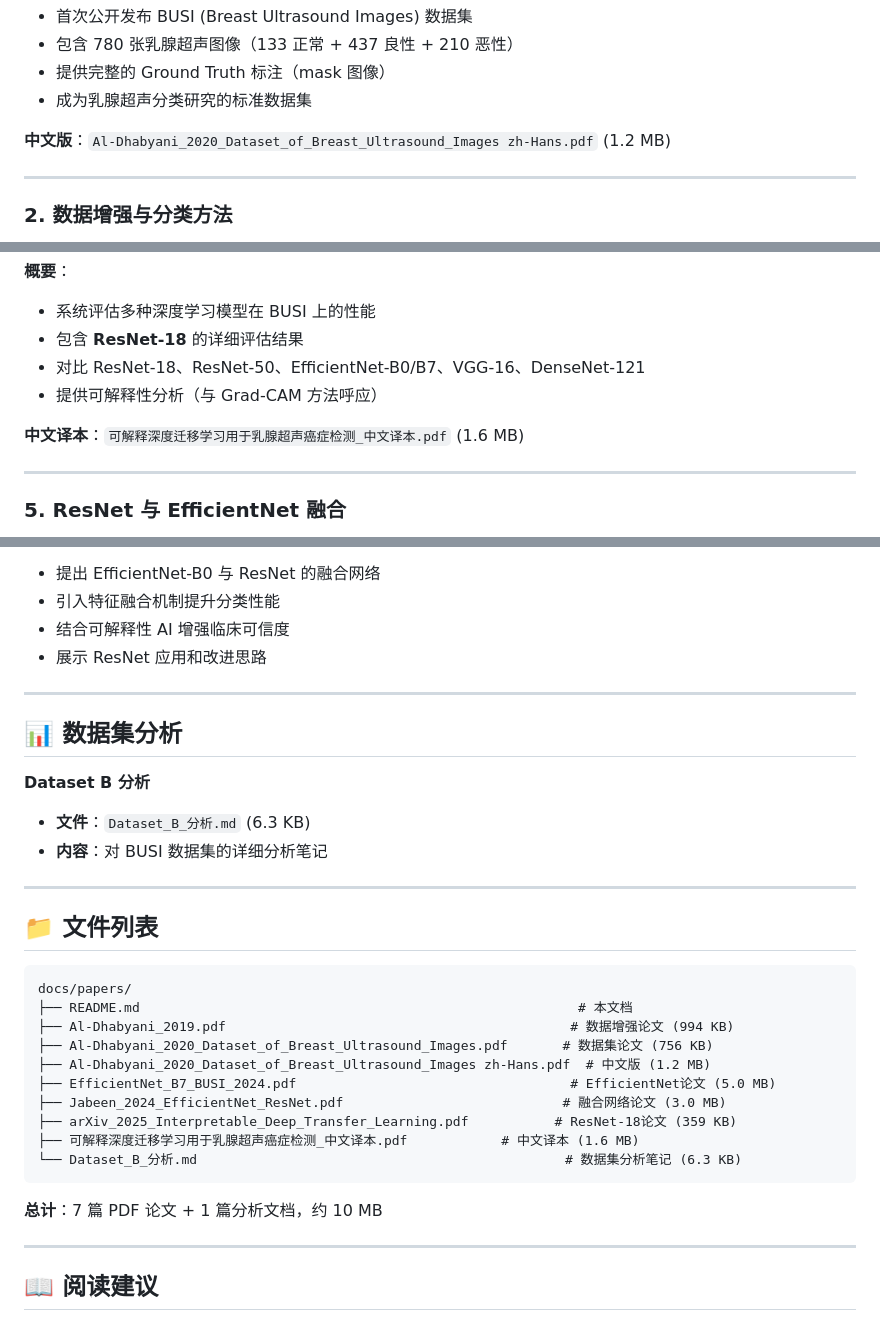
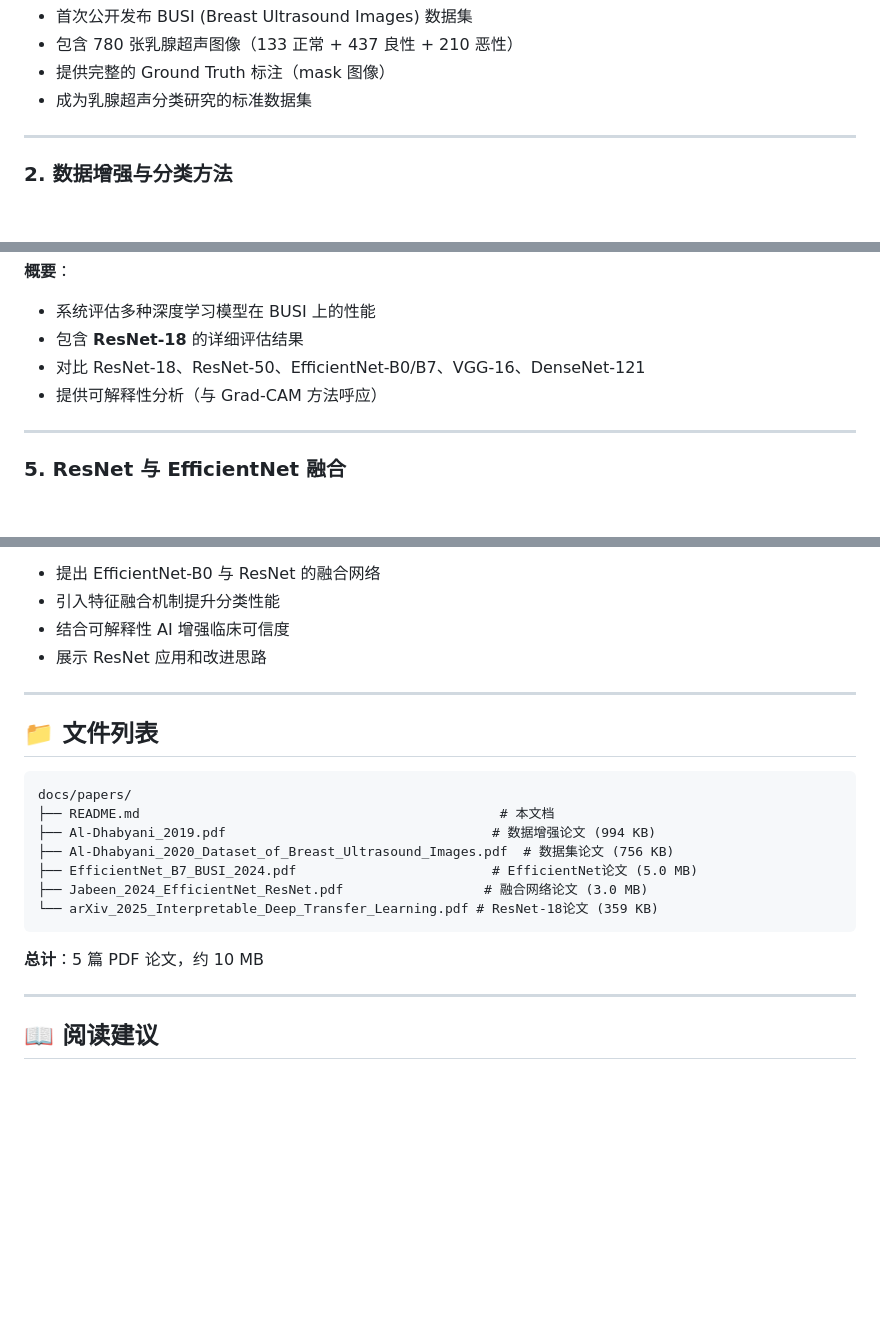
Before and after one commit to leicd458/hust-bysj, a Markdown page: docs/papers/README.md, 3 parts joined by grey strips. Drawn GitHub-style; blank space fills up the shorter version.

Commit message:
docs: 更新论文README，反映实际文件列表

````diff
--- a/docs/papers/README.md
+++ b/docs/papers/README.md
@@ -20,7 +20,7 @@
 - 提供完整的 Ground Truth 标注（mask 图像）
 - 成为乳腺超声分类研究的标准数据集
 
-**中文版**：`Al-Dhabyani_2020_Dataset_of_Breast_Ultrasound_Images zh-Hans.pdf` (1.2 MB)
+
 
 ---
 
@@ -69,7 +69,7 @@
 - 对比 ResNet-18、ResNet-50、EfficientNet-B0/B7、VGG-16、DenseNet-121
 - 提供可解释性分析（与 Grad-CAM 方法呼应）
 
-**中文译本**：`可解释深度迁移学习用于乳腺超声癌症检测_中文译本.pdf` (1.6 MB)
+
 
 ---
 
@@ -89,31 +89,19 @@
 
 ---
 
-## 📊 数据集分析
-
-**Dataset B 分析**
-
-- **文件**：`Dataset_B_分析.md` (6.3 KB)
-- **内容**：对 BUSI 数据集的详细分析笔记
-
----
-
 ## 📁 文件列表
 
 ```
 docs/papers/
-├── README.md                                                        # 本文档
-├── Al-Dhabyani_2019.pdf                                            # 数据增强论文 (994 KB)
-├── Al-Dhabyani_2020_Dataset_of_Breast_Ultrasound_Images.pdf       # 数据集论文 (756 KB)
-├── Al-Dhabyani_2020_Dataset_of_Breast_Ultrasound_Images zh-Hans.pdf  # 中文版 (1.2 MB)
-├── EfficientNet_B7_BUSI_2024.pdf                                   # EfficientNet论文 (5.0 MB)
-├── Jabeen_2024_EfficientNet_ResNet.pdf                            # 融合网络论文 (3.0 MB)
-├── arXiv_2025_Interpretable_Deep_Transfer_Learning.pdf           # ResNet-18论文 (359 KB)
-├── 可解释深度迁移学习用于乳腺超声癌症检测_中文译本.pdf            # 中文译本 (1.6 MB)
-└── Dataset_B_分析.md                                               # 数据集分析笔记 (6.3 KB)
+├── README.md                                              # 本文档
+├── Al-Dhabyani_2019.pdf                                  # 数据增强论文 (994 KB)
+├── Al-Dhabyani_2020_Dataset_of_Breast_Ultrasound_Images.pdf  # 数据集论文 (756 KB)
+├── EfficientNet_B7_BUSI_2024.pdf                         # EfficientNet论文 (5.0 MB)
+├── Jabeen_2024_EfficientNet_ResNet.pdf                  # 融合网络论文 (3.0 MB)
+└── arXiv_2025_Interpretable_Deep_Transfer_Learning.pdf # ResNet-18论文 (359 KB)
 ```
 
-**总计**：7 篇 PDF 论文 + 1 篇分析文档，约 10 MB
+**总计**：5 篇 PDF 论文，约 10 MB
 
 ---
 
````
